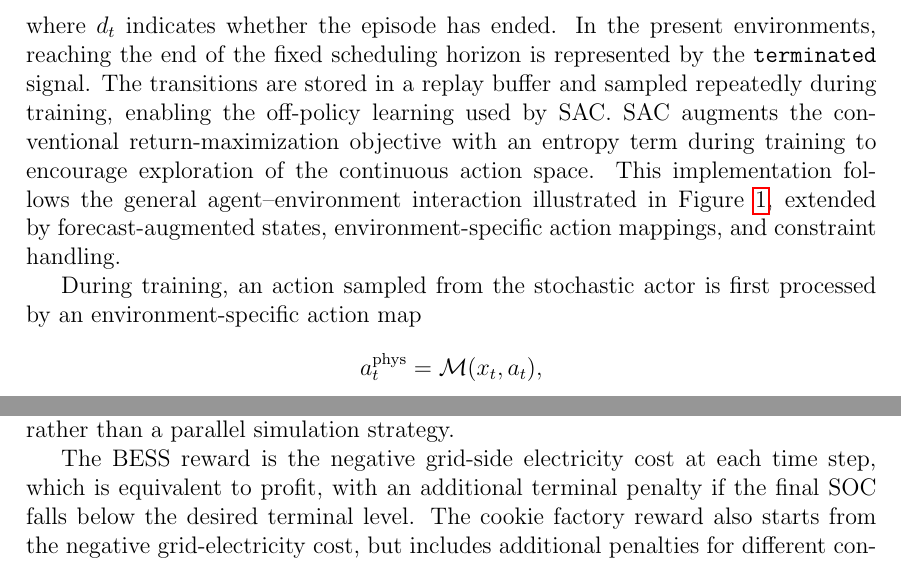
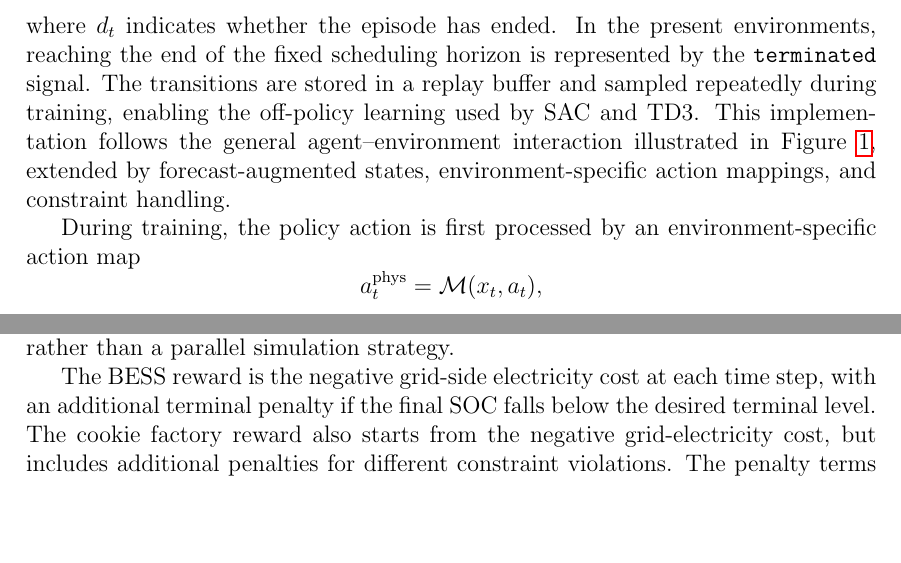
Before and after one commit to itsashishthapa/THESIS, a LaTeX document (paper/main.tex): two parts of pages 25 and 27 of 34, joined at a grey line, cut so that both start at the same text, the shorter picture padded with empty space. Compiled offline with pdfLaTeX.

Commit message:
Refine text for clarity and consistency in the thesis methodology and use case descriptions

```diff
--- a/paper/main.tex
+++ b/paper/main.tex
@@ -535,10 +535,10 @@ The reinforcement-learning framework used in this thesis follows the same genera
 \[
 \tau_t = \left(x_t,a_t,r_t,x_{t+1},d_t\right),
 \]
-where $d_t$ indicates whether the episode has ended. In the present environments, reaching the end of the fixed scheduling horizon is represented by the \texttt{terminated} signal. The transitions are stored in a replay buffer and sampled repeatedly during training, enabling the off-policy learning used by SAC. SAC augments the conventional return-maximization objective with an entropy term during training to encourage exploration of the continuous action space.
+where $d_t$ indicates whether the episode has ended. In the present environments, reaching the end of the fixed scheduling horizon is represented by the \texttt{terminated} signal. The transitions are stored in a replay buffer and sampled repeatedly during training, enabling the off-policy learning used by SAC and TD3.
 This implementation follows the general agent--environment interaction illustrated in Figure~\ref{fig:rl_interaction_loop}, extended by forecast-augmented states, environment-specific action mappings, and constraint handling.
 
-During training, an action sampled from the stochastic actor is first processed by an environment-specific action map
+During training, the policy action is first processed by an environment-specific action map
 \[
 a_t^{\mathrm{phys}} = \mathcal{M}(x_t,a_t),
 \]
@@ -592,7 +592,7 @@ For both use cases, one episode corresponds to a 24-step scheduling horizon. Dur
 
 The training environments are wrapped with monitoring and vectorized environment interfaces. Monitoring records episode rewards and lengths for later inspection, while the vectorized wrapper provides the interface expected by the Stable-Baselines3 implementation of SAC and TD3. Only one environment instance is used at a time in the current setup, so the vectorization is mainly an interface layer rather than a parallel simulation strategy.
 
-The BESS reward is the negative grid-side electricity cost at each time step, which is equivalent to profit, with an additional terminal penalty if the final SOC falls below the desired terminal level. The cookie factory reward also starts from the negative grid-electricity cost, but includes additional penalties for different constraint violations. The penalty terms are therefore more important in the second use case, because feasibility cannot be represented by simple action bounds alone.
+The BESS reward is the negative grid-side electricity cost at each time step, with an additional terminal penalty if the final SOC falls below the desired terminal level. The cookie factory reward also starts from the negative grid-electricity cost, but includes additional penalties for different constraint violations. The penalty terms are therefore more important in the second use case, because feasibility cannot be represented by simple action bounds alone.
 
 The main SAC and TD3 hyperparameters used in the implementation are summarized in Table~\ref{tab:sac_training_setup}. The same learning-rate schedule and discount factor are used for both use cases to provide a consistent baseline configuration. The learning-rate schedule was selected through preliminary experiments. Differences between the two training setups mainly arise from the different state variables, action spaces, and constraint structures of the two environments.
 
```
Also changed, not shown: paper/main.pdf, paper/main.tex (10 more changed lines).
